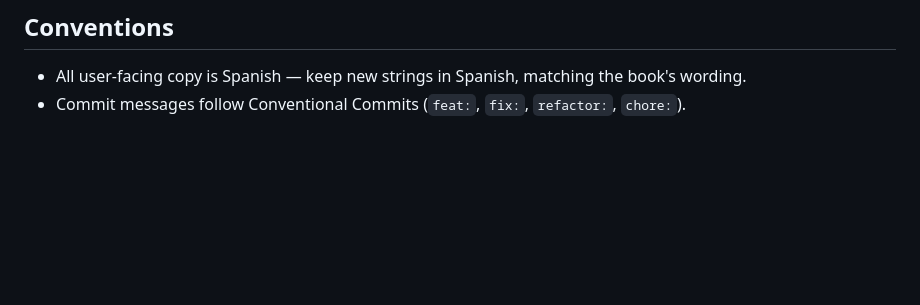
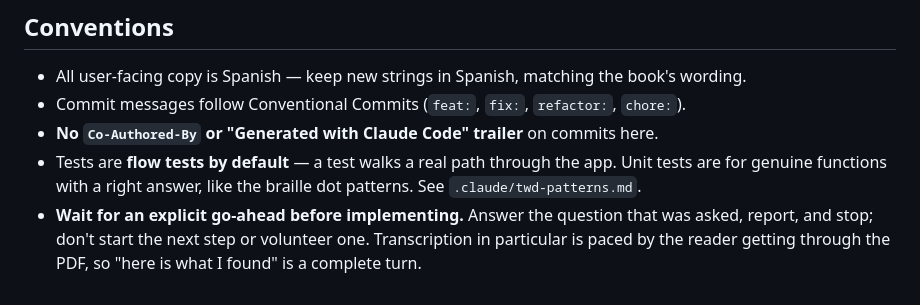
Before and after one commit to BRIKEV/luis-braillinda, a Markdown page: CLAUDE.md, the part around the change. Drawn GitHub-style; blank space fills up the shorter version.

Commit message:
docs: record the repo's working agreements in CLAUDE.md
Commit trailers, flow-tests-first and waiting for an explicit go-ahead were
only ever conveyed in conversation, so nobody else working here would know
them. They belong next to the commands and conventions they qualify.

```diff
--- a/CLAUDE.md
+++ b/CLAUDE.md
@@ -318,3 +318,9 @@ stood on end, used as the spine of the Louis Braille chronology.
 
 - All user-facing copy is Spanish — keep new strings in Spanish, matching the book's wording.
 - Commit messages follow Conventional Commits (`feat:`, `fix:`, `refactor:`, `chore:`).
+- **No `Co-Authored-By` or "Generated with Claude Code" trailer** on commits here.
+- Tests are **flow tests by default** — a test walks a real path through the app. Unit tests are for
+  genuine functions with a right answer, like the braille dot patterns. See `.claude/twd-patterns.md`.
+- **Wait for an explicit go-ahead before implementing.** Answer the question that was asked, report, and
+  stop; don't start the next step or volunteer one. Transcription in particular is paced by the reader
+  getting through the PDF, so "here is what I found" is a complete turn.
```
